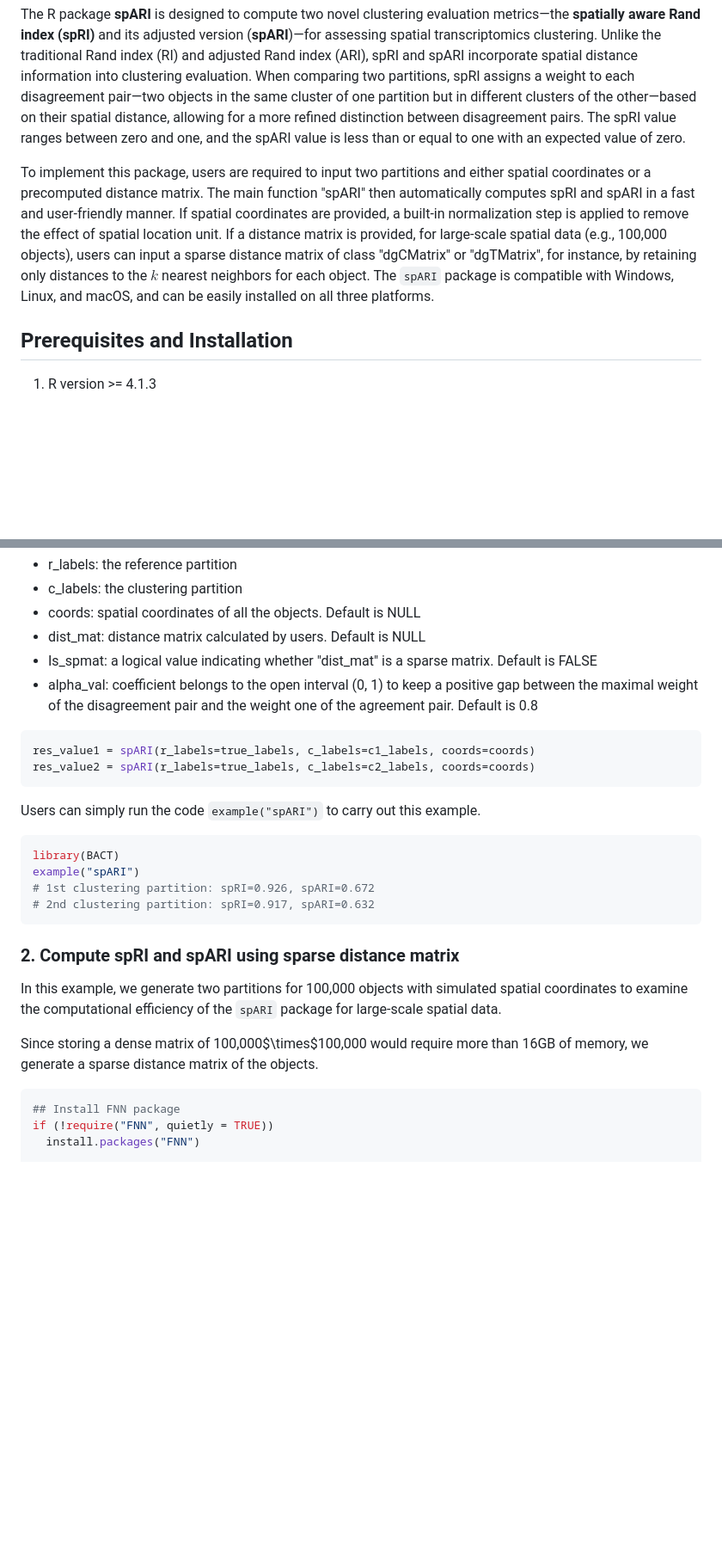
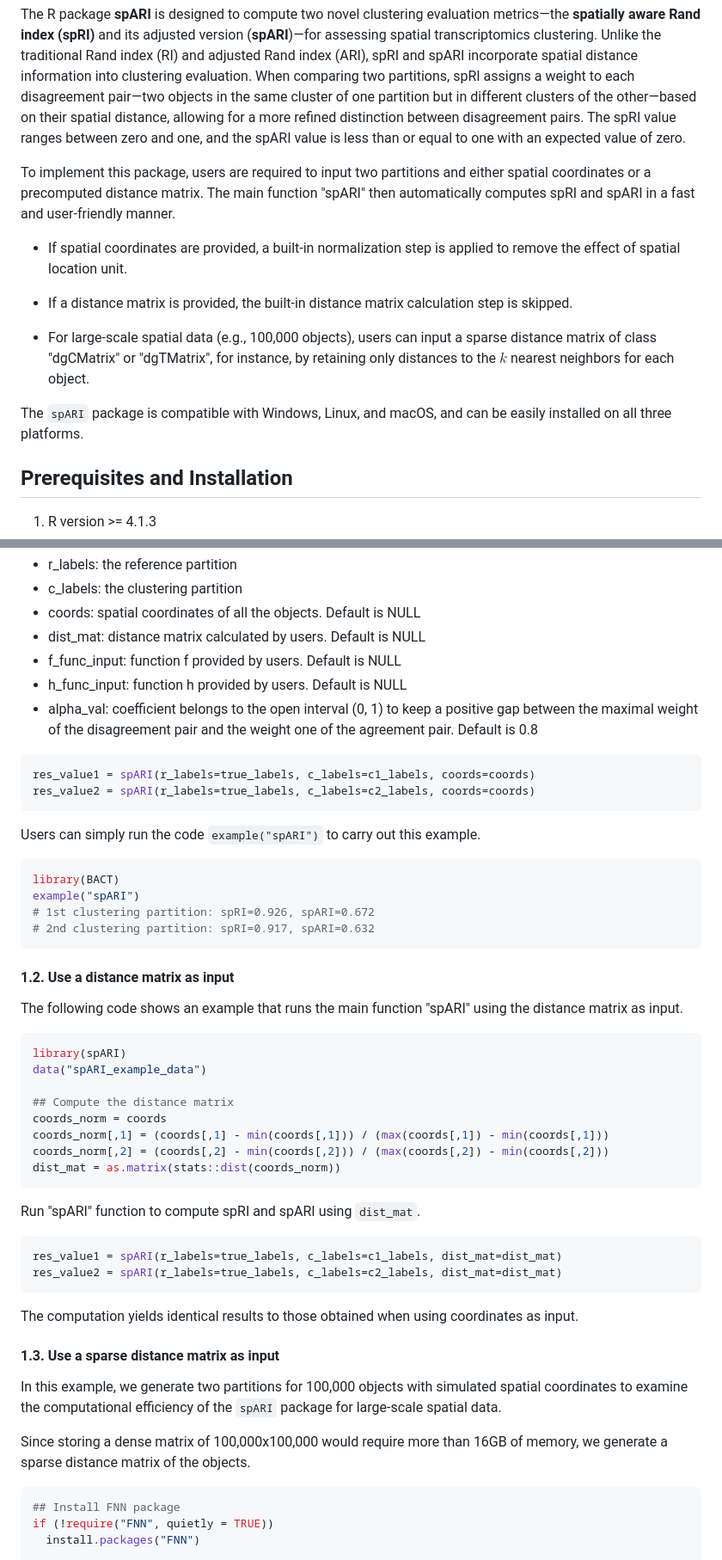
Before and after one commit to yinqiaoyan/spARI, a Markdown page: README.md, 2 parts joined by grey strips. Shown at 86% size. Drawn GitHub-style; blank space fills up the shorter version.

````diff
--- a/README.md
+++ b/README.md
@@ -4,7 +4,15 @@ Current version: 0.99.3 (2025-08-07)
 
 The R package **spARI** is designed to compute two novel clustering evaluation metrics—the **spatially aware Rand index (spRI)** and its adjusted version (**spARI**)—for assessing spatial transcriptomics clustering. Unlike the traditional Rand index (RI) and adjusted Rand index (ARI), spRI and spARI incorporate spatial distance information into clustering evaluation. When comparing two partitions, spRI assigns a weight to each disagreement pair—two objects in the same cluster of one partition but in different clusters of the other—based on their spatial distance, allowing for a more refined distinction between disagreement pairs. The spRI value ranges between zero and one, and the spARI value is less than or equal to one with an expected value of zero.
 
-To implement this package, users are required to input two partitions and either spatial coordinates or a precomputed distance matrix. The main function "spARI" then automatically computes spRI and spARI in a fast and user-friendly manner. If spatial coordinates are provided, a built-in normalization step is applied to remove the effect of spatial location unit. If a distance matrix is provided, for large-scale spatial data (e.g., 100,000 objects), users can input a sparse distance matrix of class "dgCMatrix" or "dgTMatrix", for instance, by retaining only distances to the $k$ nearest neighbors for each object. The `spARI` package is compatible with Windows, Linux, and macOS, and can be easily installed on all three platforms.
+To implement this package, users are required to input two partitions and either spatial coordinates or a precomputed distance matrix. The main function "spARI" then automatically computes spRI and spARI in a fast and user-friendly manner.
+
+* If spatial coordinates are provided, a built-in normalization step is applied to remove the effect of spatial location unit.
+
+* If a distance matrix is provided, the built-in distance matrix calculation step is skipped.
+
+* For large-scale spatial data (e.g., 100,000 objects), users can input a sparse distance matrix of class "dgCMatrix" or "dgTMatrix", for instance, by retaining only distances to the $k$ nearest neighbors for each object.
+
+The `spARI` package is compatible with Windows, Linux, and macOS, and can be easily installed on all three platforms.
 
 
 
@@ -64,7 +74,8 @@ Run "spARI" function to compute spRI and spARI. The meaning of each argument in
 * c_labels: the clustering partition
 * coords: spatial coordinates of all the objects. Default is NULL
 * dist_mat: distance matrix calculated by users. Default is NULL
-* Is_spmat: a logical value indicating whether "dist_mat" is a sparse matrix. Default is FALSE
+* f_func_input: function f provided by users. Default is NULL
+* h_func_input: function h provided by users. Default is NULL
 * alpha_val: coefficient belongs to the open interval (0, 1) to keep a positive gap between the maximal weight of the disagreement pair and the weight one of the agreement pair. Default is 0.8
 
 ```R
@@ -81,11 +92,35 @@ example("spARI")
 # 2nd clustering partition: spRI=0.917, spARI=0.632
 ```
 
-### 2. Compute spRI and spARI using sparse distance matrix
+#### 1.2. Use a distance matrix as input
+
+The following code shows an example that runs the main function "spARI" using the distance matrix as input.
+
+```R
+library(spARI)
+data("spARI_example_data")
+
+## Compute the distance matrix
+coords_norm = coords
+coords_norm[,1] = (coords[,1] - min(coords[,1])) / (max(coords[,1]) - min(coords[,1]))
+coords_norm[,2] = (coords[,2] - min(coords[,2])) / (max(coords[,2]) - min(coords[,2]))
+dist_mat = as.matrix(stats::dist(coords_norm))
+```
+
+Run "spARI" function to compute spRI and spARI using `dist_mat`.
+
+```R
+res_value1 = spARI(r_labels=true_labels, c_labels=c1_labels, dist_mat=dist_mat)
+res_value2 = spARI(r_labels=true_labels, c_labels=c2_labels, dist_mat=dist_mat)
+```
+
+The computation yields identical results to those obtained when using coordinates as input.
+
+#### 1.3. Use a sparse distance matrix as input
 
 In this example, we generate two partitions for 100,000 objects with simulated spatial coordinates to examine the computational efficiency of the `spARI` package for large-scale spatial data.
 
-Since storing a dense matrix of 100,000$\times$100,000 would require more than 16GB of memory, we generate a sparse distance matrix of the objects.
+Since storing a dense matrix of 100,000x100,000 would require more than 16GB of memory, we generate a sparse distance matrix of the objects.
 
 ```R
 ## Install FNN package
````
Also changed, not shown: other parts of README.md (+5 -3 lines).
